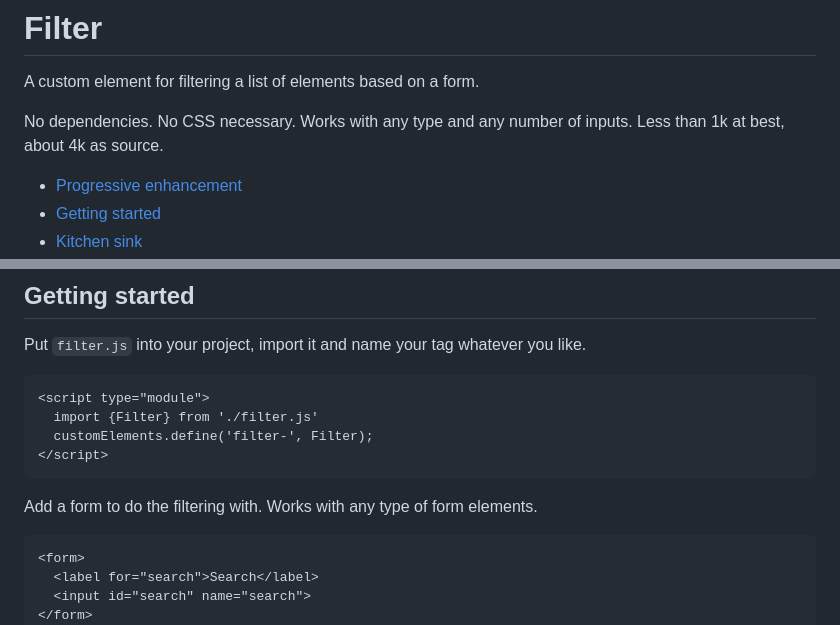
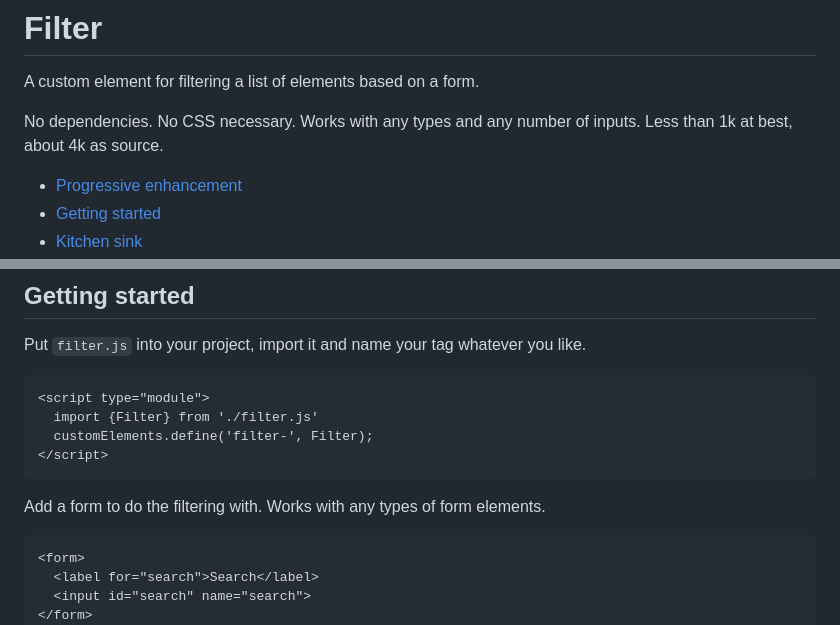
Before and after one commit to sakamies/filter-element, a Markdown page: README.md, 2 parts joined by grey strips. Drawn GitHub-style.

````diff
--- a/README.md
+++ b/README.md
@@ -2,7 +2,7 @@
 
 A custom element for filtering a list of elements based on a form.
 
-No dependencies. No CSS necessary. Works with any type and any number of inputs. Less than 1k at best, about 4k as source.
+No dependencies. No CSS necessary. Works with any types and any number of inputs. Less than 1k at best, about 4k as source.
 
 - [Progressive enhancement](#progressive-enhancement)
 - [Getting started](#getting-started)
@@ -36,7 +36,7 @@ Put `filter.js` into your project, import it and name your tag whatever you like
 </script>
 ```
 
-Add a form to do the filtering with. Works with any type of form elements.
+Add a form to do the filtering with. Works with any types of form elements.
 
 ```html
 <form>
````
